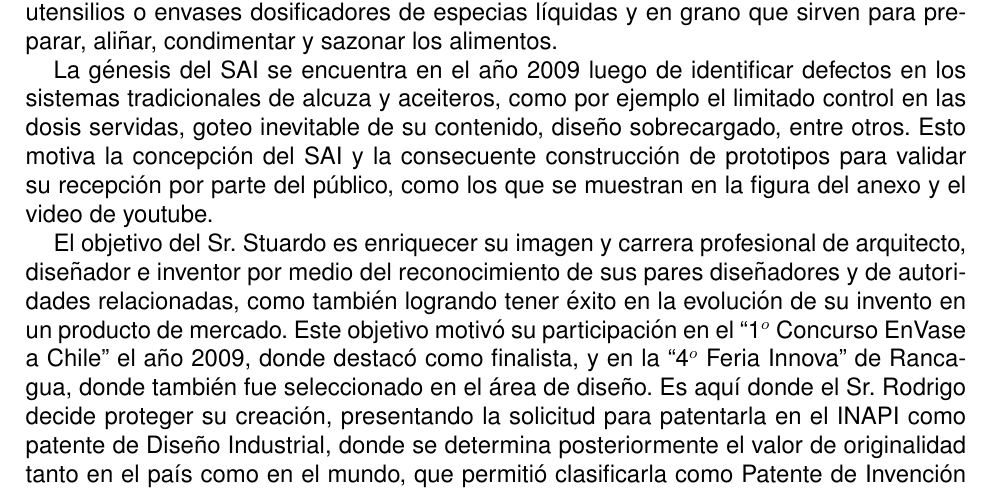
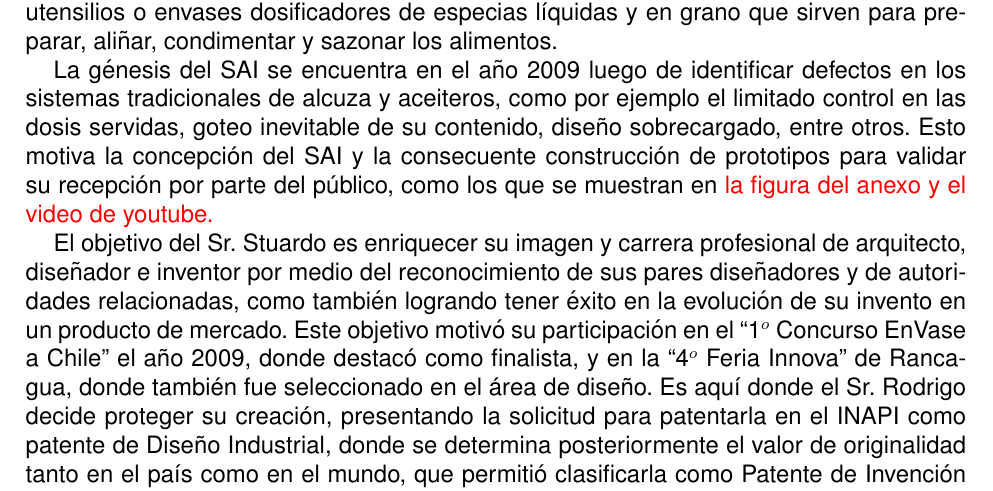
Before and after one commit to jgalazm/evalpro17, a LaTeX document (main.tex, which reads intro.tex): part of page 4 of 10, cut so that both start at the same text. Compiled offline with pdfLaTeX.

Commit message:
falta link al video y adjuntar la imagen de la alcuza

```diff
--- a/intro.tex
+++ b/intro.tex
@@ -1,6 +1,6 @@
 Rodrigo Moisés Stuardo Carvajal, persona natural y arquitecto de la Universidad de Chile, "el cliente'', es dueño e inventor de la patente de invención con registro número 50.295 del Instituto Nacional de Propiedad Intelectual (INAPI), cuyo invento se denomina Sistema de Alcuza Integrada (SAI), que consiste en un nuevo sistema para organizar utensilios o envases dosificadores de especias líquidas y en grano que sirven para preparar, aliñar, condimentar y sazonar los alimentos.
 
-La génesis del SAI se encuentra en el año 2009 luego de identificar defectos en los sistemas tradicionales de alcuza y aceiteros, como por ejemplo el limitado control en las dosis servidas, goteo inevitable de su contenido, diseño sobrecargado, entre otros. Esto motiva la concepción del SAI y la consecuente construcción de prototipos para validar su recepción por parte del público, como los que se muestran en la figura del anexo y el video de youtube.
+La génesis del SAI se encuentra en el año 2009 luego de identificar defectos en los sistemas tradicionales de alcuza y aceiteros, como por ejemplo el limitado control en las dosis servidas, goteo inevitable de su contenido, diseño sobrecargado, entre otros. Esto motiva la concepción del SAI y la consecuente construcción de prototipos para validar su recepción por parte del público, como los que se muestran en \textcolor{red}{la figura del anexo y el video de youtube.}
 
 El objetivo del Sr. Stuardo es enriquecer su imagen y carrera profesional de arquitecto, diseñador e inventor por medio del reconocimiento de sus pares diseñadores y de autoridades relacionadas, como también logrando tener éxito en la evolución de su invento en un producto de mercado. Este objetivo motivó su participación en el  “1$^{o}$  Concurso EnVase a Chile” el año 2009, donde destacó como finalista, y en la “4$^{o}$ Feria Innova” de Rancagua, donde también fue seleccionado en el área de diseño. Es aquí donde el Sr. Rodrigo decide proteger su creación, presentando la solicitud para patentarla en el INAPI como patente de Diseño Industrial, donde se determina posteriormente el valor de originalidad tanto en el país como en el mundo, que permitió clasificarla como Patente de Invención con vigencia de 20 años desde el 2009.
 
```
Also changed, not shown: main.pdf.
